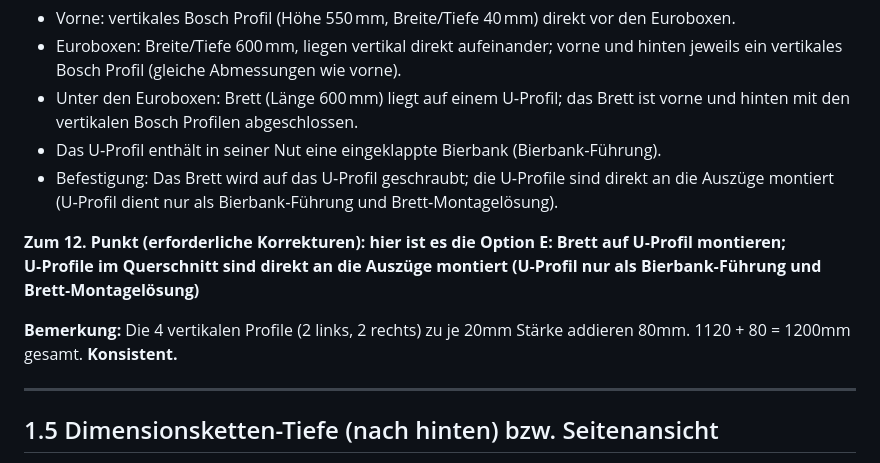
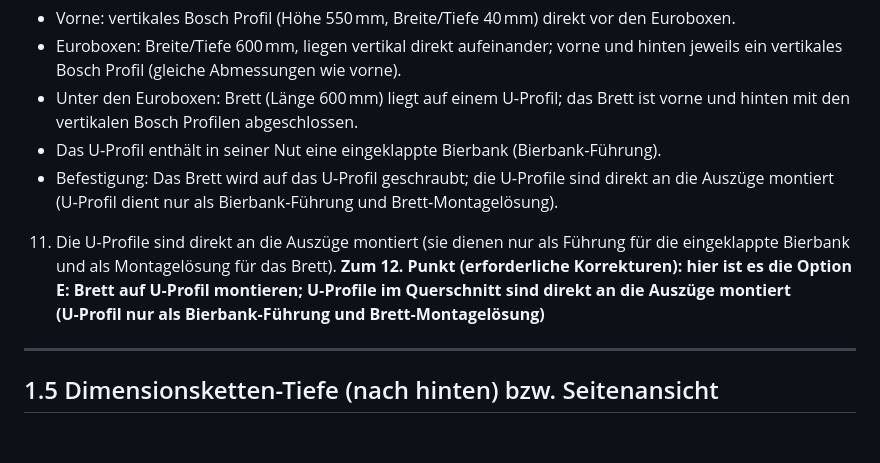
Before and after one commit to go34iwb/vw-heckauszug, a Markdown page: docs/REVIEW.md, the part around the change. Rendered like a GitHub page; blank space fills up the shorter version.

Commit message:
Update points 11 and 12 per user request

```diff
--- a/docs/REVIEW.md
+++ b/docs/REVIEW.md
@@ -24,11 +24,8 @@
 - Das U‑Profil enthält in seiner Nut eine eingeklappte Bierbank (Bierbank‑Führung).
 - Befestigung: Das Brett wird auf das U‑Profil geschraubt; die U‑Profile sind direkt an die Auszüge montiert (U‑Profil dient nur als Bierbank‑Führung und Brett‑Montagelösung).
 
+11. Die U-Profile sind direkt an die Auszüge montiert (sie dienen nur als Führung für die eingeklappte Bierbank und als Montagelösung für das Brett).
 **Zum 12. Punkt (erforderliche Korrekturen): hier ist es die Option E: Brett auf U‑Profil montieren; U‑Profile im Querschnitt sind direkt an die Auszüge montiert (U‑Profil nur als Bierbank‑Führung und Brett‑Montagelösung)**
-
-
-**Bemerkung:** Die 4 vertikalen Profile (2 links, 2 rechts) zu je 20mm Stärke addieren 80mm. 1120 + 80 = 1200mm gesamt. **Konsistent.**
-
 ---
 
 ## 1.5 Dimensionsketten-Tiefe (nach hinten) bzw. Seitenansicht
```
